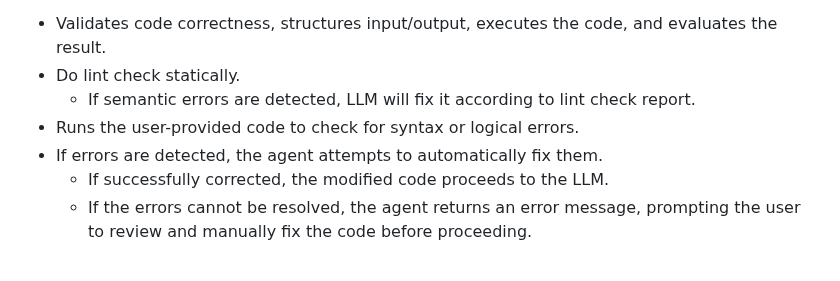
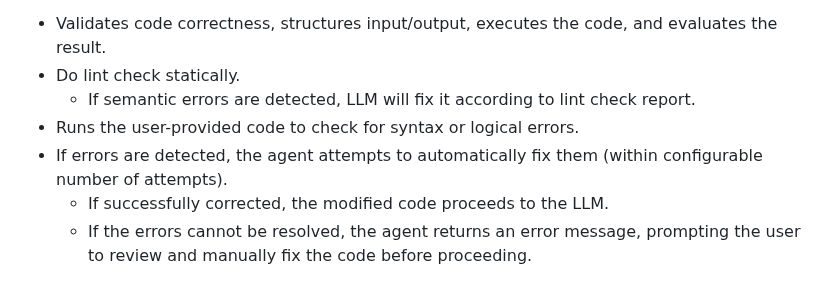
Before and after one commit to opea-project/docs, a Markdown page: community/rfcs/25-03-14-GenAIExample-001-CodeTrans-with-Agents.md, the part around the change. GitHub-like rendering.

Commit message:
Update community/rfcs/25-03-14-GenAIExample-001-CodeTrans-with-Agents.md
Co-authored-by: Eero Tamminen <eero.t.tamminen@intel.com>

```diff
--- a/community/rfcs/25-03-14-GenAIExample-001-CodeTrans-with-Agents.md
+++ b/community/rfcs/25-03-14-GenAIExample-001-CodeTrans-with-Agents.md
@@ -157,7 +157,7 @@ Pre-LLM Agent:
 - Do lint check statically.
   - If semantic errors are detected, LLM will fix it according to lint check report.
 - Runs the user-provided code to check for syntax or logical errors.
-- If errors are detected, the agent attempts to automatically fix them.
+- If errors are detected, the agent attempts to automatically fix them (within configurable number of attempts).
   - If successfully corrected, the modified code proceeds to the LLM.
   - If the errors cannot be resolved, the agent returns an error message, prompting the user to review and manually fix the code before proceeding.
 
```
